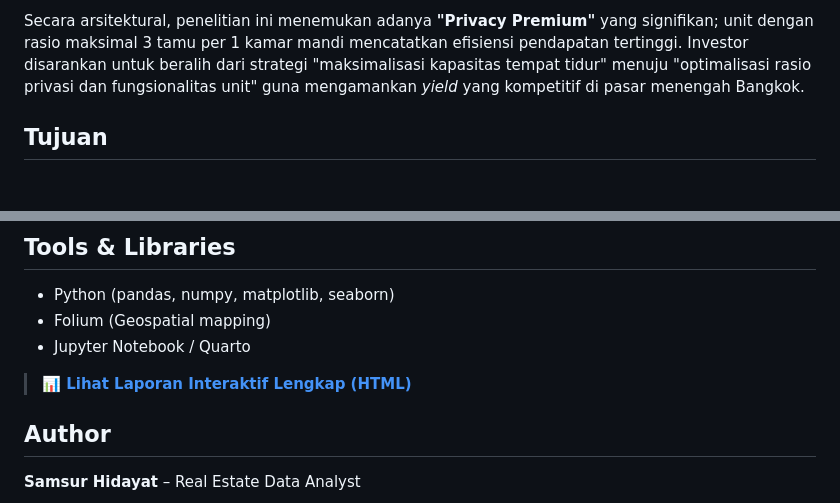
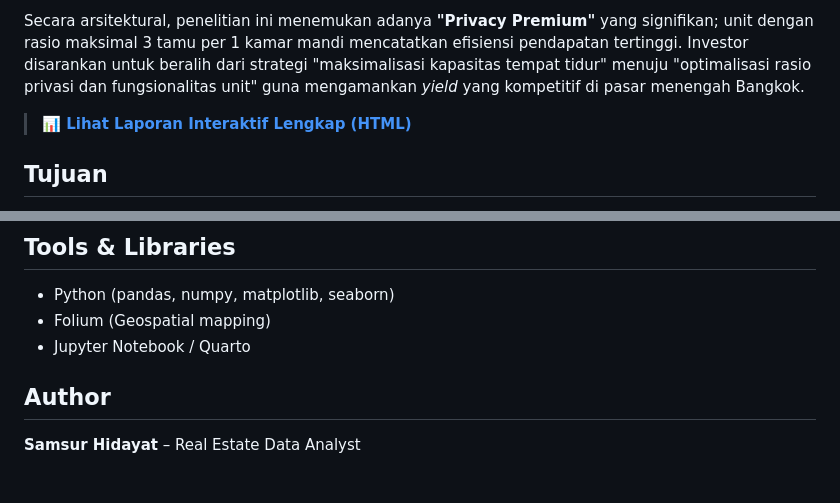
Before and after one commit to s-hidayat/Bangkok-Airbnb-analysis, a Markdown page: README.md, 2 parts joined by grey strips. Rendered like a GitHub page; blank space fills up the shorter version.

```diff
--- a/README.md
+++ b/README.md
@@ -4,6 +4,9 @@
 Analisis ini mengevaluasi performa **12.574** properti aktif di Bangkok untuk memetakan variabel arsitektural dan lokasi yang paling berpengaruh terhadap pendapatan. Temuan kunci menunjukkan bahwa aksesibilitas transportasi (jalur BTS/MRT) dan fungsionalitas interior (Dapur & Ruang Kerja) memberikan premi harga yang jauh lebih tinggi dibandingkan fasilitas gedung standar seperti kolam renang atau gym.
 
 Secara arsitektural, penelitian ini menemukan adanya **"Privacy Premium"** yang signifikan; unit dengan rasio maksimal 3 tamu per 1 kamar mandi mencatatkan efisiensi pendapatan tertinggi. Investor disarankan untuk beralih dari strategi "maksimalisasi kapasitas tempat tidur" menuju "optimalisasi rasio privasi dan fungsionalitas unit" guna mengamankan *yield* yang kompetitif di pasar menengah Bangkok.
+
+> **[📊 Lihat Laporan Interaktif Lengkap (HTML)](https://s-hidayat.github.io/Bangkok-Airbnb-analysis/)**
+
 
 ## Tujuan
 Mengidentifikasi tipe properti, lokasi, dan fitur arsitektural yang paling menguntungkan untuk investasi sewa jangka pendek di Bangkok melalui integrasi intelijen lokasi, atribut properti, dan estimasi pendapatan.
@@ -36,8 +39,6 @@ Mengidentifikasi tipe properti, lokasi, dan fitur arsitektural yang paling mengu
 * Jupyter Notebook / Quarto
 
 
-> **[📊 Lihat Laporan Interaktif Lengkap (HTML)](https://s-hidayat.github.io/Bangkok-Airbnb-analysis/)**
-
 
 ## Author
 **Samsur Hidayat** – Real Estate Data Analyst
```
